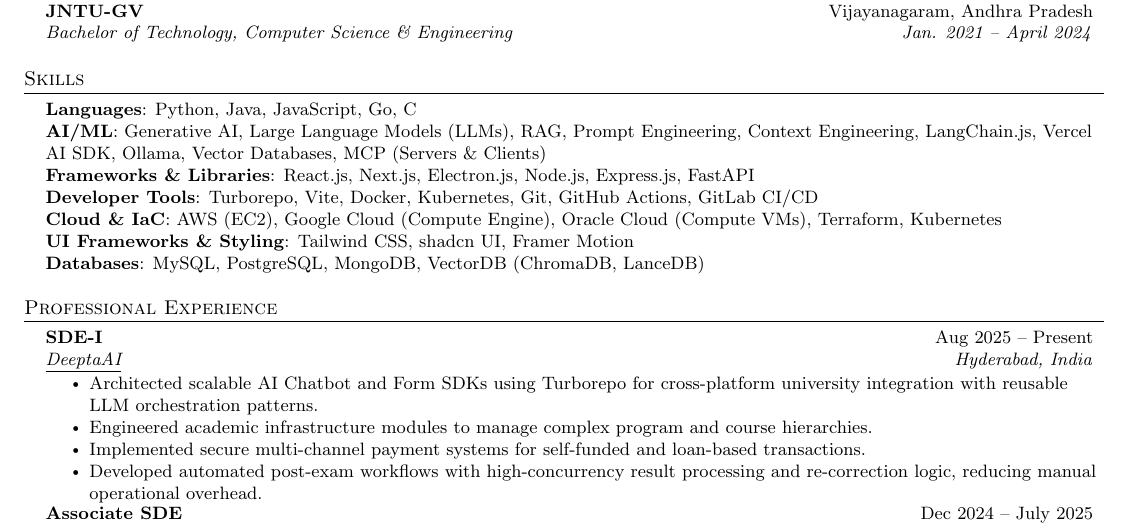
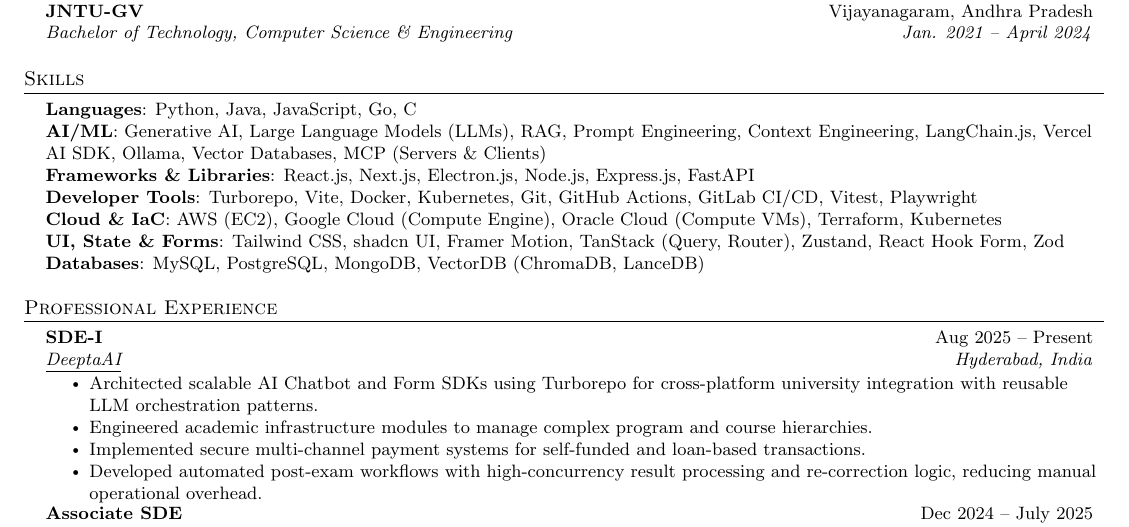
Before and after one commit to venkatmidhunmareedu/resume, a LaTeX CV (resume.tex): part of the page, cut so that both start at the same text. Compiled offline with pdfLaTeX.

Commit message:
feat: add TanStack, Zustand, React Hook Form, Zod, Vitest and Playwright skills
Co-Authored-By: Claude Sonnet 5.5 <noreply@anthropic.com>

```diff
--- a/resume.tex
+++ b/resume.tex
@@ -147,9 +147,9 @@
      \textbf{Languages}{: Python, Java, JavaScript, Go, C} \\
      \textbf{AI/ML}{: Generative AI, Large Language Models (LLMs), RAG, Prompt Engineering, Context Engineering, LangChain.js, Vercel AI SDK, Ollama, Vector Databases, MCP (Servers \& Clients)} \\
      \textbf{Frameworks \& Libraries}{: React.js, Next.js, Electron.js, Node.js, Express.js, FastAPI} \\
-     \textbf{Developer Tools}{: Turborepo, Vite, Docker, Kubernetes, Git, GitHub Actions, GitLab CI/CD} \\
+     \textbf{Developer Tools}{: Turborepo, Vite, Docker, Kubernetes, Git, GitHub Actions, GitLab CI/CD, Vitest, Playwright} \\
      \textbf{Cloud \& IaC}{: AWS (EC2), Google Cloud (Compute Engine), Oracle Cloud (Compute VMs), Terraform, Kubernetes} \\
-     \textbf{UI Frameworks \& Styling}{: Tailwind CSS, shadcn UI, Framer Motion} \\
+     \textbf{UI, State \& Forms}{: Tailwind CSS, shadcn UI, Framer Motion, TanStack (Query, Router), Zustand, React Hook Form, Zod} \\
      \textbf{Databases}{: MySQL, PostgreSQL, MongoDB, VectorDB (ChromaDB, LanceDB)}
     }}
  \end{itemize}
```
Also changed, not shown: resume.pdf.
